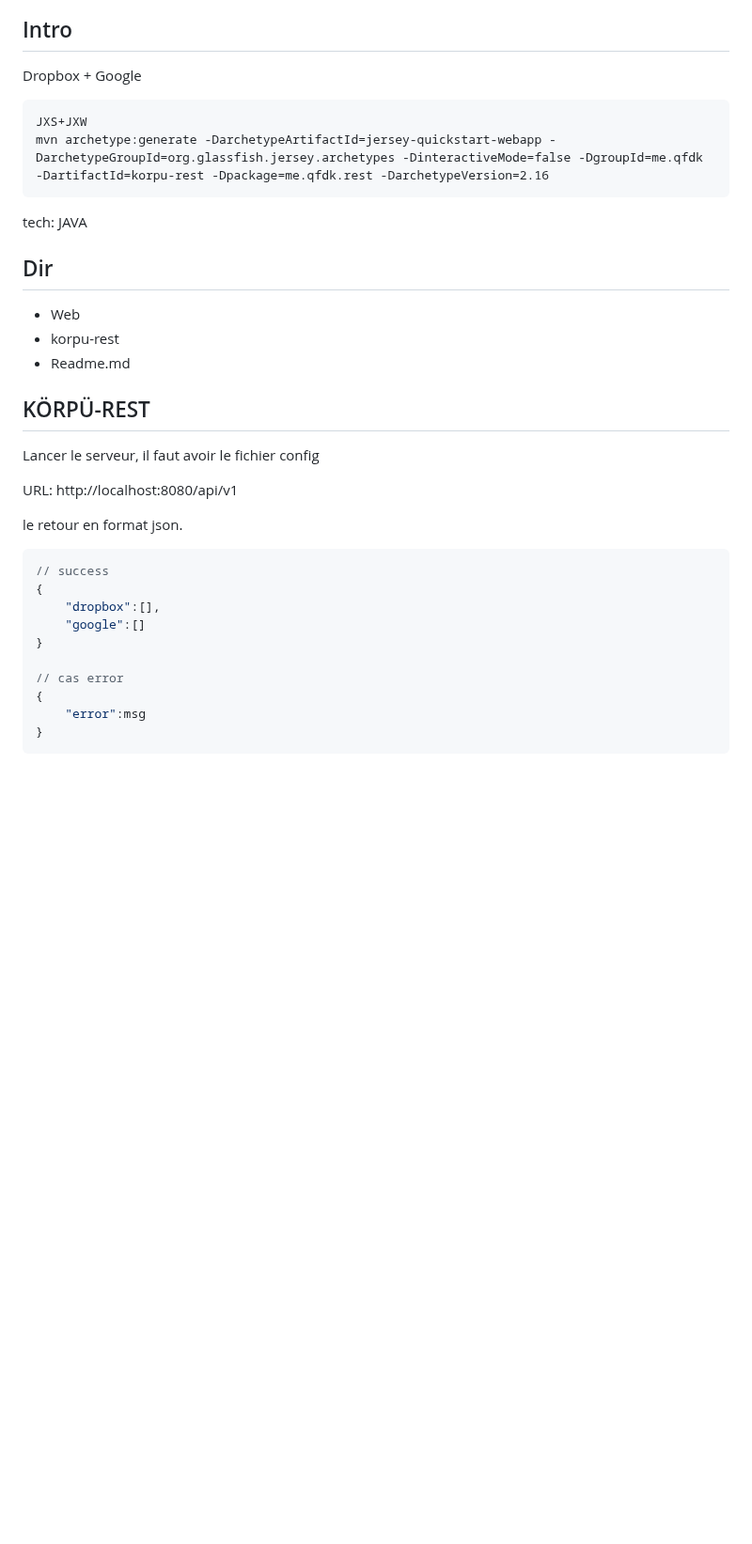
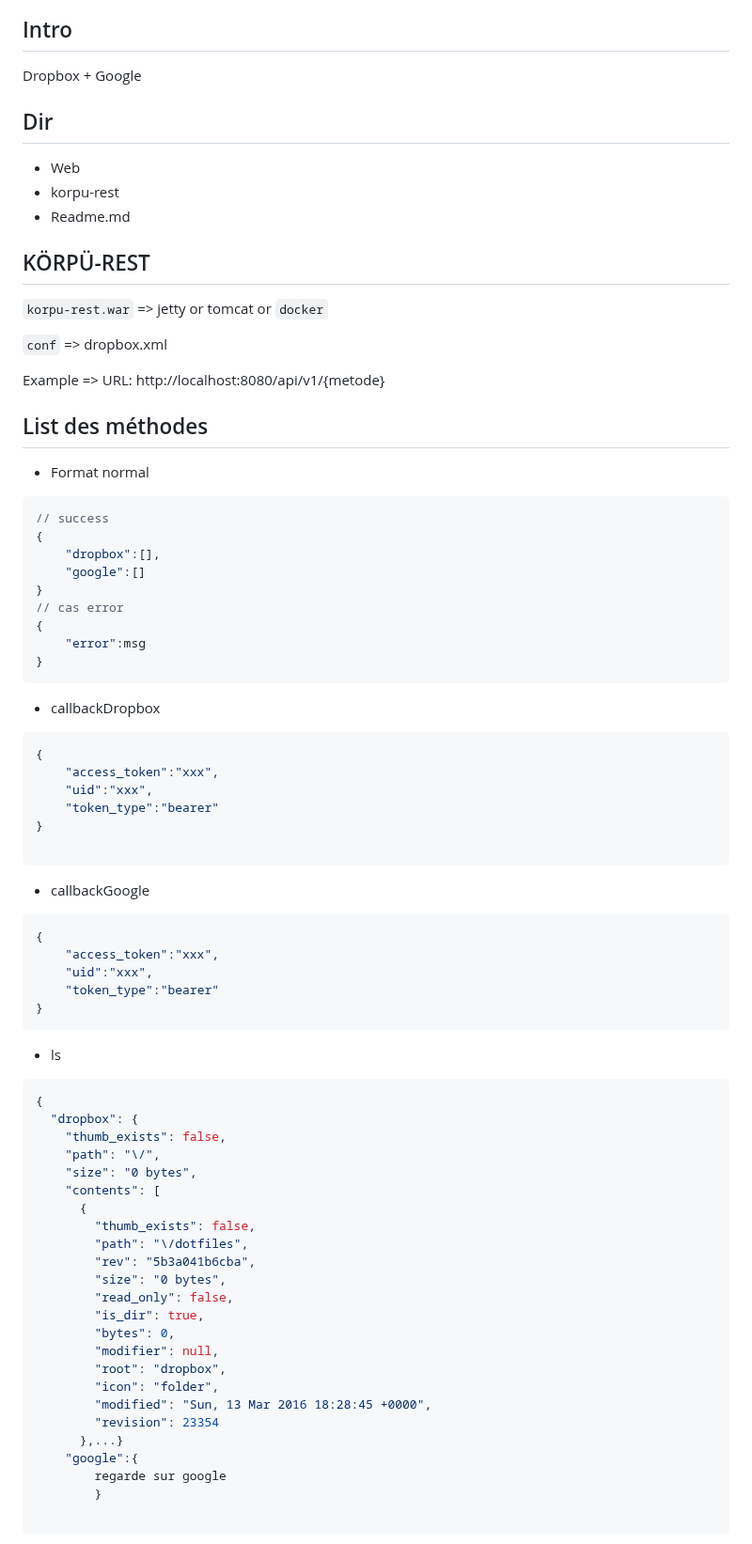
Before and after one commit to qfdk/korpu, a Markdown page: README.md, the part around one of its changes. Shown at 94% size. Drawn GitHub-style; blank space fills up the shorter version.

````diff
--- a/README.md
+++ b/README.md
@@ -4,12 +4,6 @@
 
 Dropbox + Google
 
-
-	JXS+JXW
-	mvn archetype:generate -DarchetypeArtifactId=jersey-quickstart-webapp -DarchetypeGroupId=org.glassfish.jersey.archetypes -DinteractiveMode=false -DgroupId=me.qfdk -DartifactId=korpu-rest -Dpackage=me.qfdk.rest -DarchetypeVersion=2.16
-
-
-tech: JAVA
 
 ## Dir
 
@@ -20,11 +14,15 @@ tech: JAVA
 
 ## KÖRPÜ-REST
 
-Lancer le serveur, il faut avoir le fichier config
+`korpu-rest.war` => jetty or tomcat or `docker`
 
-URL: http://localhost:8080/api/v1
+`conf` => dropbox.xml
 
-le retour en format json.
+Example => URL: http://localhost:8080/api/v1/{metode}
+
+## List des méthodes
+
+* Format normal
 
 ```json
 // success
@@ -32,9 +30,59 @@ le retour en format json.
 	"dropbox":[],
 	"google":[]
 }
-
 // cas error
 {
 	"error":msg
 }
 ```
+
+* callbackDropbox
+
+```json
+{
+	"access_token":"xxx",
+	"uid":"xxx",
+	"token_type":"bearer"
+}
+
+```
+
+* callbackGoogle
+
+```json
+{
+	"access_token":"xxx",
+	"uid":"xxx",
+	"token_type":"bearer"
+}
+```
+
+* ls
+
+```json
+{
+  "dropbox": {
+    "thumb_exists": false,
+    "path": "\/",
+    "size": "0 bytes",
+    "contents": [
+      {
+        "thumb_exists": false,
+        "path": "\/dotfiles",
+        "rev": "5b3a041b6cba",
+        "size": "0 bytes",
+        "read_only": false,
+        "is_dir": true,
+        "bytes": 0,
+        "modifier": null,
+        "root": "dropbox",
+        "icon": "folder",
+        "modified": "Sun, 13 Mar 2016 18:28:45 +0000",
+        "revision": 23354
+      },...}
+    "google":{
+    	regarde sur google
+    	}
+
+```
+
````
Also changed, not shown: other parts of README.md (+38 -0 lines), img/1.png, img/2.png (added), img/3.png (added), 10 other files.
